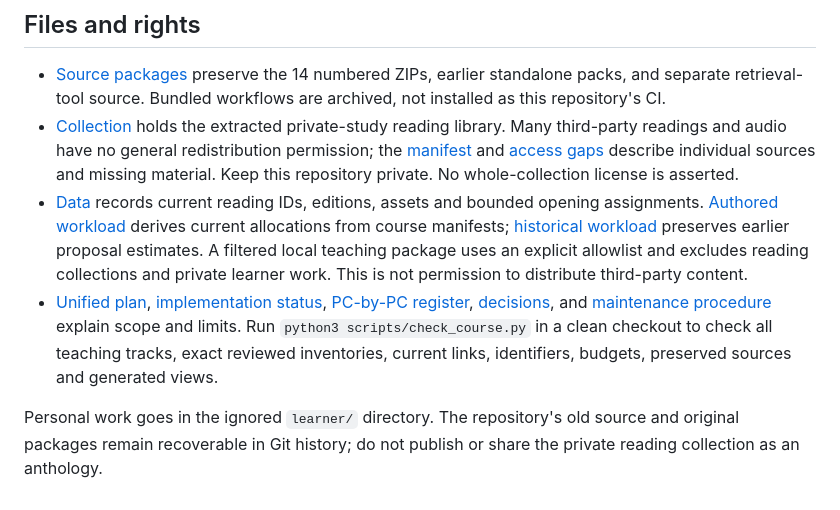
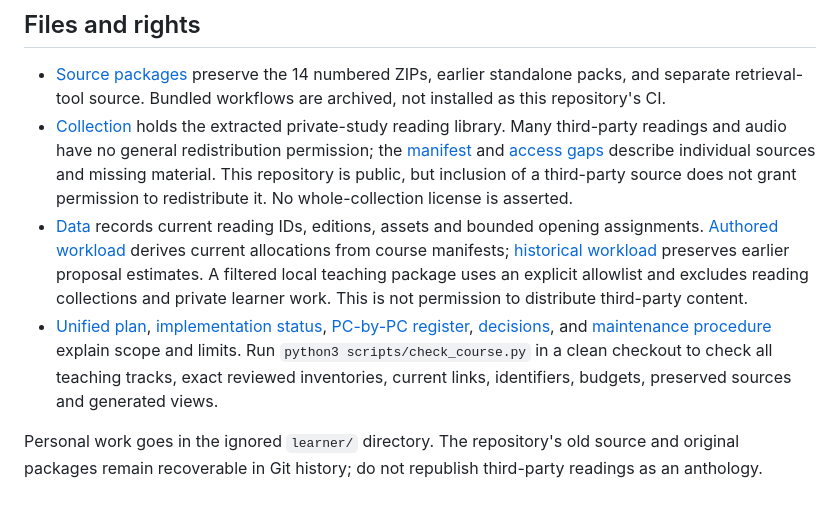
Before and after one commit to jaykobdetar/philosophy-course, a Markdown page: README.md, the part around the change. Rendered like a GitHub page.

Commit message:
Clarify public repository rights guidance

```diff
--- a/README.md
+++ b/README.md
@@ -23,8 +23,8 @@ The [stopping and continuation milestones](current/milestones.md) describe what
 ## Files and rights
 
 - [Source packages](source-packages/) preserve the 14 numbered ZIPs, earlier standalone packs, and separate retrieval-tool source. Bundled workflows are archived, not installed as this repository's CI.
-- [Collection](collection/philosophy-study-collection/) holds the extracted private-study reading library. Many third-party readings and audio have no general redistribution permission; the [manifest](philosophy-materials-manifest.txt) and [access gaps](philosophy-access-gaps.txt) describe individual sources and missing material. Keep this repository private. No whole-collection license is asserted.
+- [Collection](collection/philosophy-study-collection/) holds the extracted private-study reading library. Many third-party readings and audio have no general redistribution permission; the [manifest](philosophy-materials-manifest.txt) and [access gaps](philosophy-access-gaps.txt) describe individual sources and missing material. This repository is public, but inclusion of a third-party source does not grant permission to redistribute it. No whole-collection license is asserted.
 - [Data](data/course.json) records current reading IDs, editions, assets and bounded opening assignments. [Authored workload](data/authored-workload.json) derives current allocations from course manifests; [historical workload](data/workload.json) preserves earlier proposal estimates. A filtered local teaching package uses an explicit allowlist and excludes reading collections and private learner work. This is not permission to distribute third-party content.
 - [Unified plan](implementation/UNIFIED_PLAN.md), [implementation status](implementation/STATUS.md), [PC-by-PC register](implementation/TASK_REGISTER.md), [decisions](implementation/DECISIONS.md), and [maintenance procedure](implementation/MAINTENANCE.md) explain scope and limits. Run `python3 scripts/check_course.py` in a clean checkout to check all teaching tracks, exact reviewed inventories, current links, identifiers, budgets, preserved sources and generated views.
 
-Personal work goes in the ignored `learner/` directory. The repository's old source and original packages remain recoverable in Git history; do not publish or share the private reading collection as an anthology.
+Personal work goes in the ignored `learner/` directory. The repository's old source and original packages remain recoverable in Git history; do not republish third-party readings as an anthology.
```
